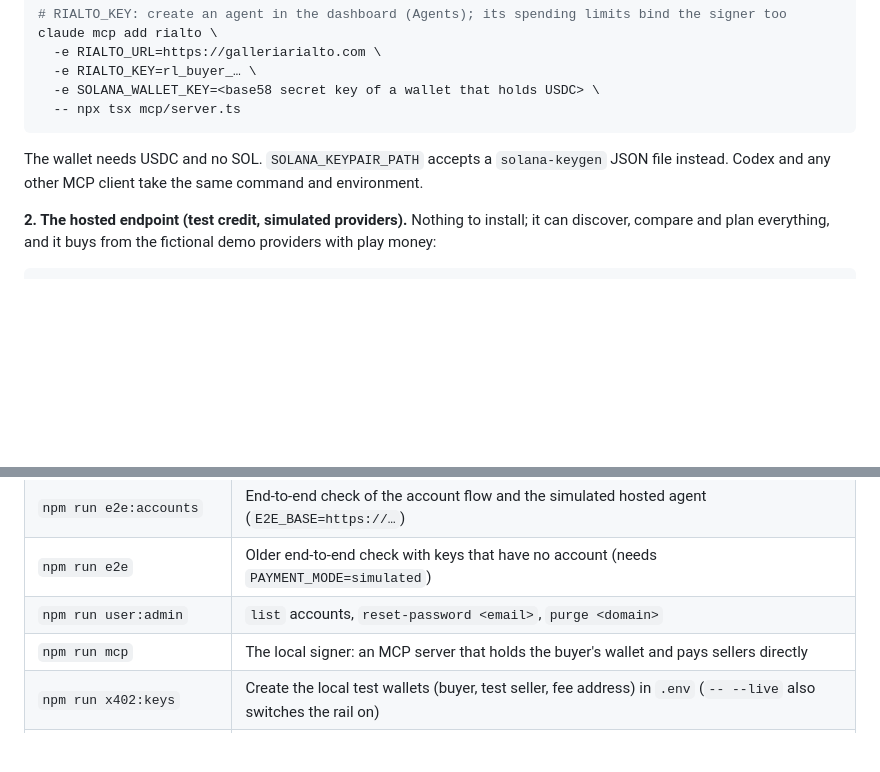
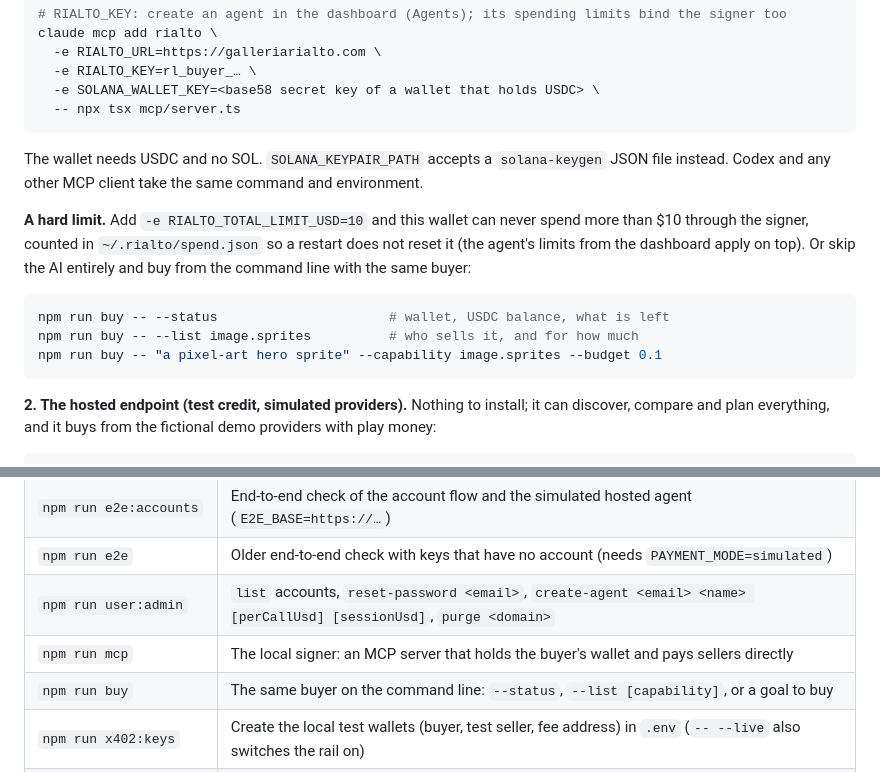
Before and after one commit to chicogborba/rialto, a Markdown page: README.md, 2 parts joined by grey strips. GitHub-like rendering; folded sections open; blank space fills up the shorter version.

Commit message:
Docs: the buy command and the total limit; a prompt for videos in the Rialto style
Co-Authored-By: Claude Opus 5.5 <noreply@anthropic.com>

````diff
--- a/README.md
+++ b/README.md
@@ -182,6 +182,14 @@ claude mcp add rialto \
 
 The wallet needs USDC and no SOL. `SOLANA_KEYPAIR_PATH` accepts a `solana-keygen` JSON file instead. Codex and any other MCP client take the same command and environment.
 
+**A hard limit.** Add `-e RIALTO_TOTAL_LIMIT_USD=10` and this wallet can never spend more than $10 through the signer, counted in `~/.rialto/spend.json` so a restart does not reset it (the agent's limits from the dashboard apply on top). Or skip the AI entirely and buy from the command line with the same buyer:
+
+```bash
+npm run buy -- --status                      # wallet, USDC balance, what is left
+npm run buy -- --list image.sprites          # who sells it, and for how much
+npm run buy -- "a pixel-art hero sprite" --capability image.sprites --budget 0.1
+```
+
 **2. The hosted endpoint (test credit, simulated providers).** Nothing to install; it can discover, compare and plan everything, and it buys from the fictional demo providers with play money:
 
 ```bash
@@ -338,8 +346,9 @@ docs/                architecture, deployment, credits
 | `npm run check` | Typecheck + lint + unit tests |
 | `npm run e2e:accounts` | End-to-end check of the account flow and the simulated hosted agent (`E2E_BASE=https://…`) |
 | `npm run e2e` | Older end-to-end check with keys that have no account (needs `PAYMENT_MODE=simulated`) |
-| `npm run user:admin` | `list` accounts, `reset-password <email>`, `purge <domain>` |
+| `npm run user:admin` | `list` accounts, `reset-password <email>`, `create-agent <email> <name> [perCallUsd] [sessionUsd]`, `purge <domain>` |
 | `npm run mcp` | The local signer: an MCP server that holds the buyer's wallet and pays sellers directly |
+| `npm run buy` | The same buyer on the command line: `--status`, `--list [capability]`, or a goal to buy |
 | `npm run x402:keys` | Create the local test wallets (buyer, test seller, fee address) in `.env` (`-- --live` also switches the rail on) |
 | `npm run x402:check` | Network, wallets, balances and facilitator of the live rail (`-- --pay` makes one real two-payment purchase) |
 | `npm run e2e:live` | End-to-end check of real payments against a server on the live rail |
````
Also changed, not shown: video/PROMPT.md (added, +79 -0 lines).
